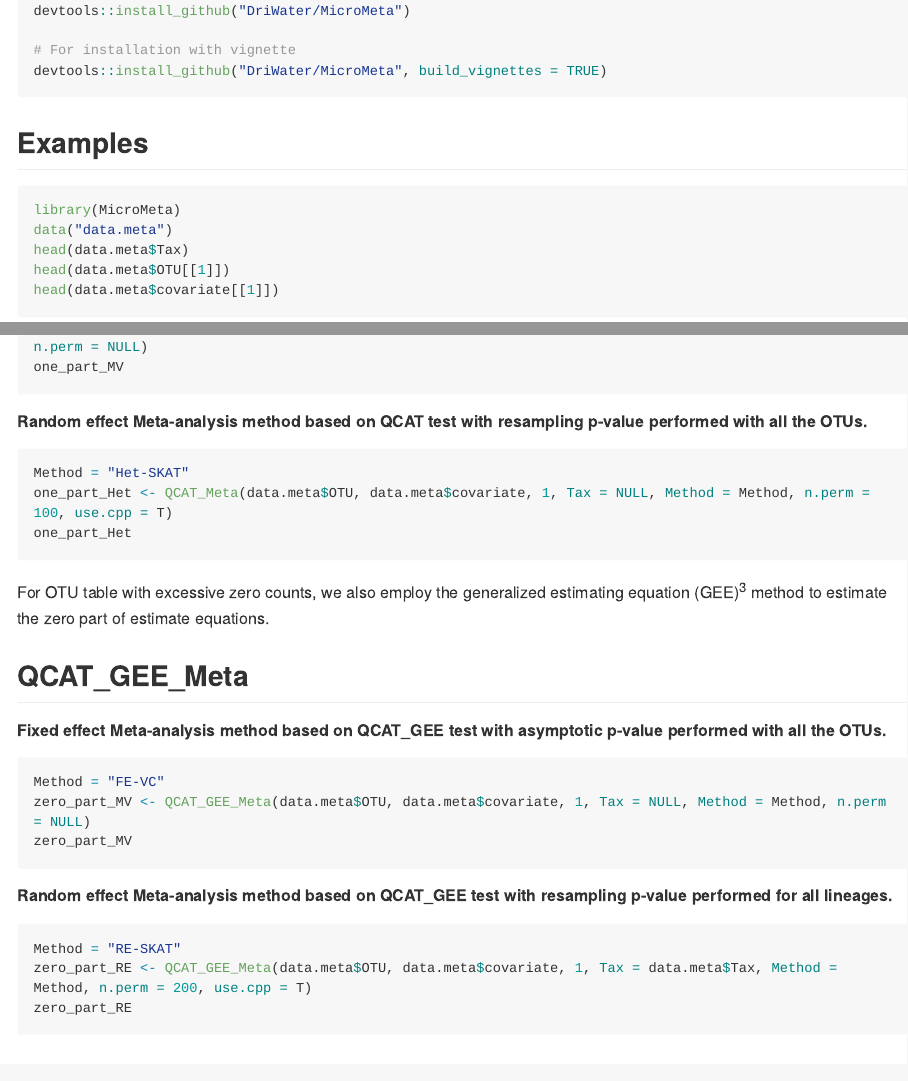
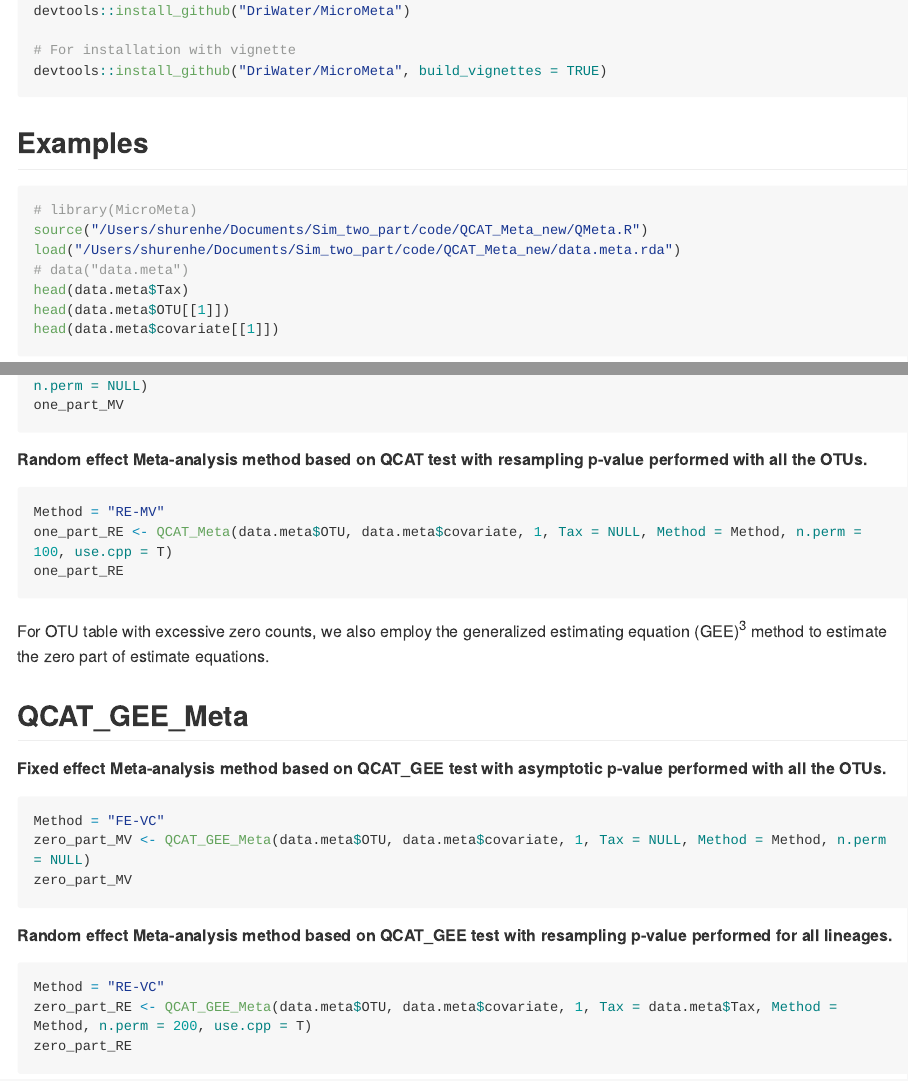
Before and after one commit to DriWater/MicroMeta, an R Markdown document (README.Rmd): the page in a window 1100 px wide, from 540 px down, and a second part further down, joined at a grey line. The pictures show the output file README.md that the author committed with the source, drawn offline in the style of GitHub; long lines of code are wrapped.

Commit message:
amendment

````diff
--- a/README.Rmd
+++ b/README.Rmd
@@ -34,8 +34,10 @@ devtools::install_github("DriWater/MicroMeta", build_vignettes = TRUE)
 
 ## Examples
 ```{r fig.width=6, fig.height=6, fig.align='center',eval=FALSE}
-library(MicroMeta)
-data("data.meta")
+# library(MicroMeta)
+source("/Users/shurenhe/Documents/Sim_two_part/code/QCAT_Meta_new/QMeta.R")
+load("/Users/shurenhe/Documents/Sim_two_part/code/QCAT_Meta_new/data.meta.rda")
+# data("data.meta")
 head(data.meta$Tax)
 head(data.meta$OTU[[1]])
 head(data.meta$covariate[[1]])
@@ -54,9 +56,9 @@ one_part_MV
 ##### Random effect Meta-analysis method based on QCAT test with resampling p-value performed with all the OTUs.
 
 ```{r fig.width=6, fig.height=6, fig.align='center',eval = F}
-Method = "Het-SKAT"
-one_part_Het <- QCAT_Meta(data.meta$OTU, data.meta$covariate, 1, Tax = NULL, Method = Method, n.perm = 100, use.cpp = T)
-one_part_Het
+Method = "RE-MV"
+one_part_RE <- QCAT_Meta(data.meta$OTU, data.meta$covariate, 1, Tax = NULL, Method = Method, n.perm = 100, use.cpp = T)
+one_part_RE
 ```
 
 For OTU table with excessive zero counts, we also employ the generalized estimating equation (GEE)[@zeger1986longitudinal] method to estimate the zero part of estimate equations.
@@ -73,7 +75,7 @@ zero_part_MV
 
 ##### Random effect Meta-analysis method based on QCAT_GEE test with resampling p-value performed for all lineages.
 ```{r fig.width=6, fig.height=6, fig.align='center',eval = F}
-Method = "RE-SKAT"
+Method = "RE-VC"
 zero_part_RE <- QCAT_GEE_Meta(data.meta$OTU, data.meta$covariate, 1, Tax = data.meta$Tax, Method = Method, n.perm = 200, use.cpp = T)
 zero_part_RE
 ```
````
Also changed, not shown: R/QMeta.R (+1 -1 lines), README.md, 13 other files.
